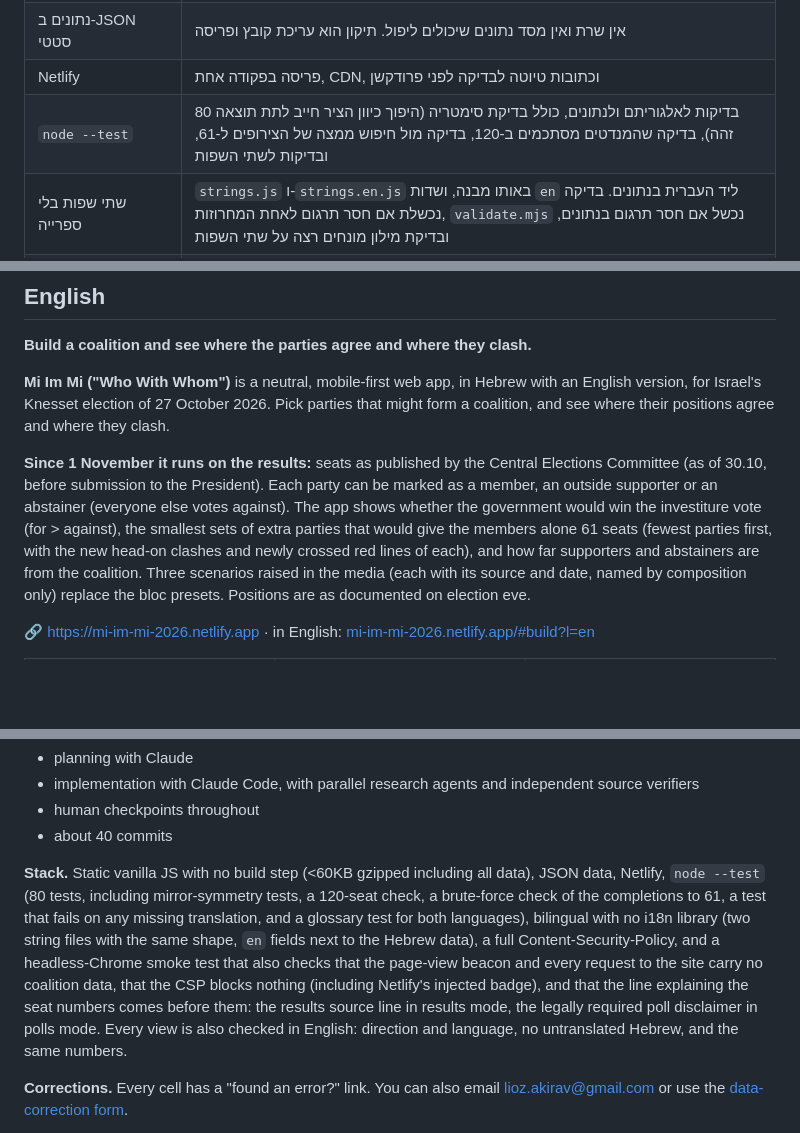
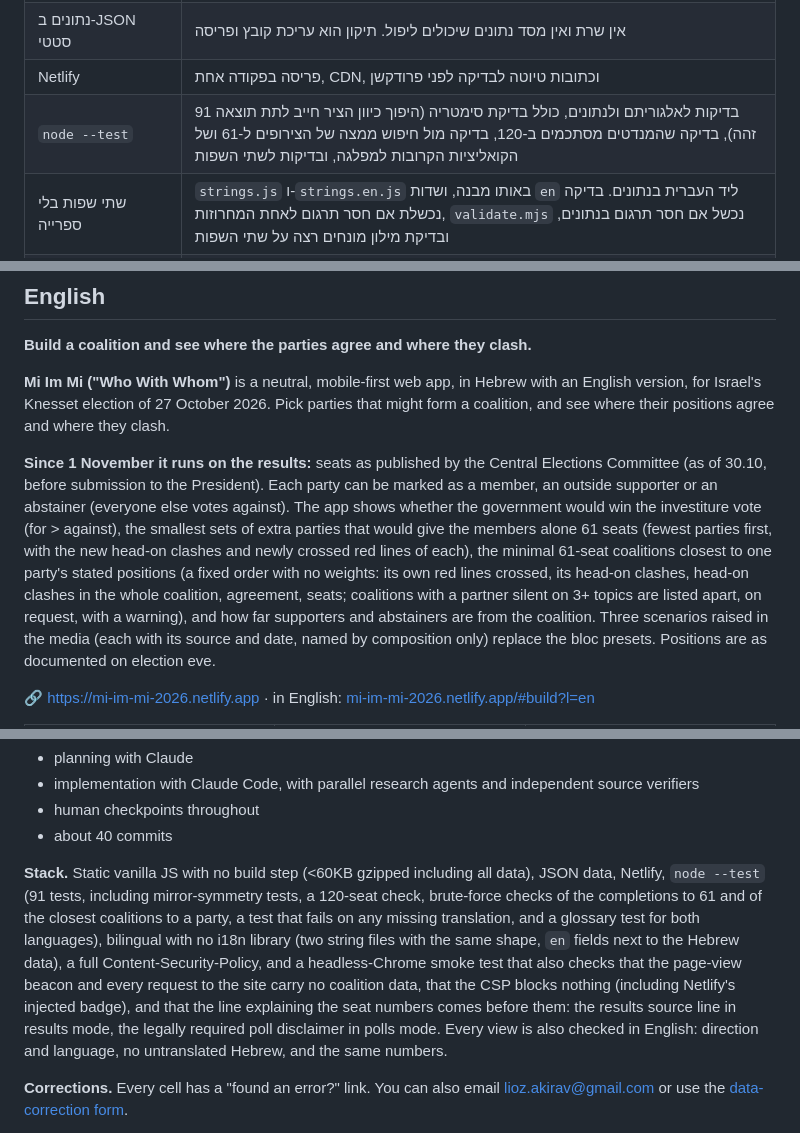
Before and after one commit to Lioo7/mi-im-mi, a Markdown page: README.md, 3 parts joined by grey strips. Rendered like a GitHub page; blank space fills up the shorter version.

Commit message:
docs: closest coalitions rule in decisions.md and README
Closes #22

Co-Authored-By: Claude Opus 5.5 <noreply@anthropic.com>

```diff
--- a/README.md
+++ b/README.md
@@ -98,7 +99,7 @@
 | HTML, CSS ו-JavaScript (ES modules), בלי framework ובלי build | עמוד אחד עם כמה תצוגות. פחות מ-60KB דחוס, כולל כל הנתונים, נטען מהר בטלפון, ואין שלב בנייה שיכול להישבר ביום הבחירות |
 | נתונים ב-JSON סטטי | אין שרת ואין מסד נתונים שיכולים ליפול. תיקון הוא עריכת קובץ ופריסה |
 | Netlify | פריסה בפקודה אחת, CDN, וכתובות טיוטה לבדיקה לפני פרודקשן |
-| `node --test` | 80 בדיקות לאלגוריתם ולנתונים, כולל בדיקת סימטריה (היפוך כיוון הציר חייב לתת תוצאה זהה), בדיקה שהמנדטים מסתכמים ב-120, בדיקה מול חיפוש ממצה של הצירופים ל-61, ובדיקות לשתי השפות |
+| `node --test` | 91 בדיקות לאלגוריתם ולנתונים, כולל בדיקת סימטריה (היפוך כיוון הציר חייב לתת תוצאה זהה), בדיקה שהמנדטים מסתכמים ב-120, בדיקה מול חיפוש ממצה של הצירופים ל-61 ושל הקואליציות הקרובות למפלגה, ובדיקות לשתי השפות |
 | שתי שפות בלי ספרייה | `strings.js` ו-`strings.en.js` באותו מבנה, ושדות `en` ליד העברית בנתונים. בדיקה נכשלת אם חסר תרגום לאחת המחרוזות, `validate.mjs` נכשל אם חסר תרגום בנתונים, ובדיקת מילון מונחים רצה על שתי השפות |
 | בדיקת smoke עם Chrome headless | צילומי מסך ב-390 וב-1280 פיקסלים, בדיקת שגיאות, בדיקה ששורת המקור של המנדטים גלויה לפני המספרים (בתצוגת התוצאות: שורת ועדת הבחירות; בתצוגת סקרים: ההסתייגות שנדרשת בחוק), בדיקה שמונה הכניסות לא מקבל נתוני קואליציה ושאף בקשה לשרת לא נושאת אותה, ובדיקה שמדיניות האבטחה (CSP) לא חוסמת כלום, כולל התג ש-Netlify מוסיף לאתר. כל התצוגות נבדקות גם באנגלית: כיוון ושפה, שאין טקסט עברי שלא תורגם, ואותם מספרים |
 
@@ -139,7 +140,7 @@ node scripts/smoke.mjs [baseUrl]      # בדיקת smoke עם צילומי מס
 
 **Mi Im Mi ("Who With Whom")** is a neutral, mobile-first web app, in Hebrew with an English version, for Israel's Knesset election of 27 October 2026. Pick parties that might form a coalition, and see where their positions agree and where they clash.
 
-**Since 1 November it runs on the results:** seats as published by the Central Elections Committee (as of 30.10, before submission to the President). Each party can be marked as a member, an outside supporter or an abstainer (everyone else votes against). The app shows whether the government would win the investiture vote (for > against), the smallest sets of extra parties that would give the members alone 61 seats (fewest parties first, with the new head-on clashes and newly crossed red lines of each), and how far supporters and abstainers are from the coalition. Three scenarios raised in the media (each with its source and date, named by composition only) replace the bloc presets. Positions are as documented on election eve.
+**Since 1 November it runs on the results:** seats as published by the Central Elections Committee (as of 30.10, before submission to the President). Each party can be marked as a member, an outside supporter or an abstainer (everyone else votes against). The app shows whether the government would win the investiture vote (for > against), the smallest sets of extra parties that would give the members alone 61 seats (fewest parties first, with the new head-on clashes and newly crossed red lines of each), the minimal 61-seat coalitions closest to one party's stated positions (a fixed order with no weights: its own red lines crossed, its head-on clashes, head-on clashes in the whole coalition, agreement, seats; coalitions with a partner silent on 3+ topics are listed apart, on request, with a warning), and how far supporters and abstainers are from the coalition. Three scenarios raised in the media (each with its source and date, named by composition only) replace the bloc presets. Positions are as documented on election eve.
 
 🔗 https://mi-im-mi-2026.netlify.app · in English: [mi-im-mi-2026.netlify.app/#build?l=en](https://mi-im-mi-2026.netlify.app/#build?l=en)
 
@@ -190,7 +191,7 @@ node scripts/smoke.mjs [baseUrl]      # בדיקת smoke עם צילומי מס
 - human checkpoints throughout
 - about 40 commits
 
-**Stack.** Static vanilla JS with no build step (<60KB gzipped including all data), JSON data, Netlify, `node --test` (80 tests, including mirror-symmetry tests, a 120-seat check, a brute-force check of the completions to 61, a test that fails on any missing translation, and a glossary test for both languages), bilingual with no i18n library (two string files with the same shape, `en` fields next to the Hebrew data), a full Content-Security-Policy, and a headless-Chrome smoke test that also checks that the page-view beacon and every request to the site carry no coalition data, that the CSP blocks nothing (including Netlify's injected badge), and that the line explaining the seat numbers comes before them: the results source line in results mode, the legally required poll disclaimer in polls mode. Every view is also checked in English: direction and language, no untranslated Hebrew, and the same numbers.
+**Stack.** Static vanilla JS with no build step (<60KB gzipped including all data), JSON data, Netlify, `node --test` (91 tests, including mirror-symmetry tests, a 120-seat check, brute-force checks of the completions to 61 and of the closest coalitions to a party, a test that fails on any missing translation, and a glossary test for both languages), bilingual with no i18n library (two string files with the same shape, `en` fields next to the Hebrew data), a full Content-Security-Policy, and a headless-Chrome smoke test that also checks that the page-view beacon and every request to the site carry no coalition data, that the CSP blocks nothing (including Netlify's injected badge), and that the line explaining the seat numbers comes before them: the results source line in results mode, the legally required poll disclaimer in polls mode. Every view is also checked in English: direction and language, no untranslated Hebrew, and the same numbers.
 
 **Corrections.** Every cell has a "found an error?" link. You can also email lioz.akirav@gmail.com or use the [data-correction form](https://github.com/Lioo7/mi-im-mi/issues/new?template=data-correction.yml).
 
```
Also changed, not shown: other parts of README.md (+1 -0 lines), docs/research/decisions.md (+31 -0 lines).
